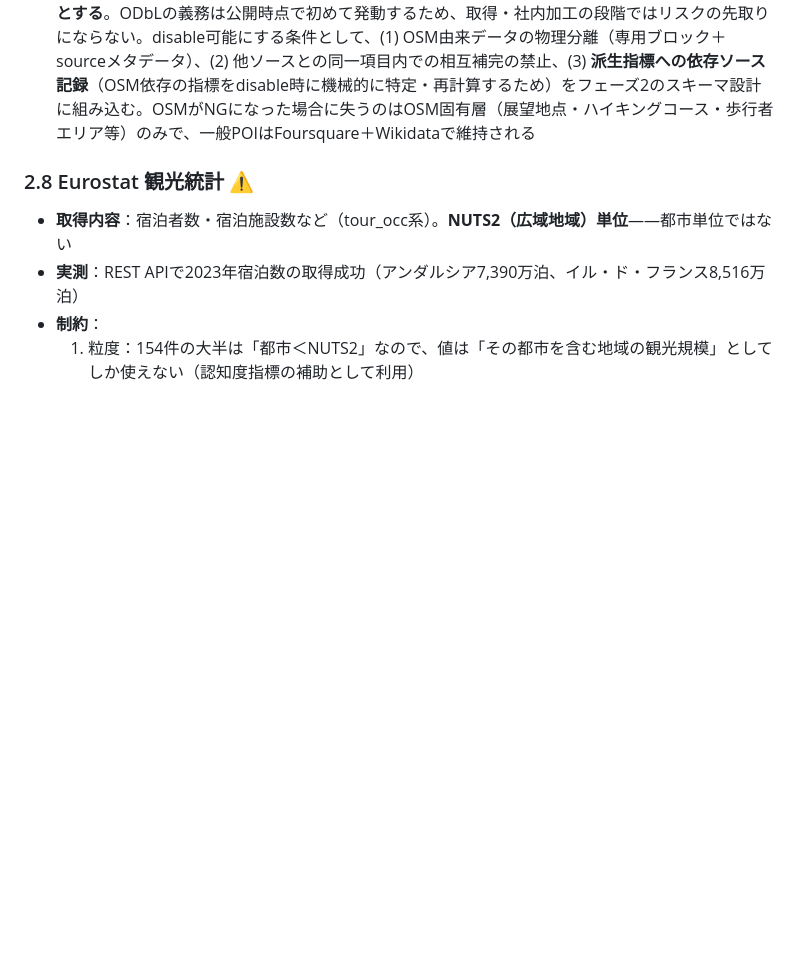
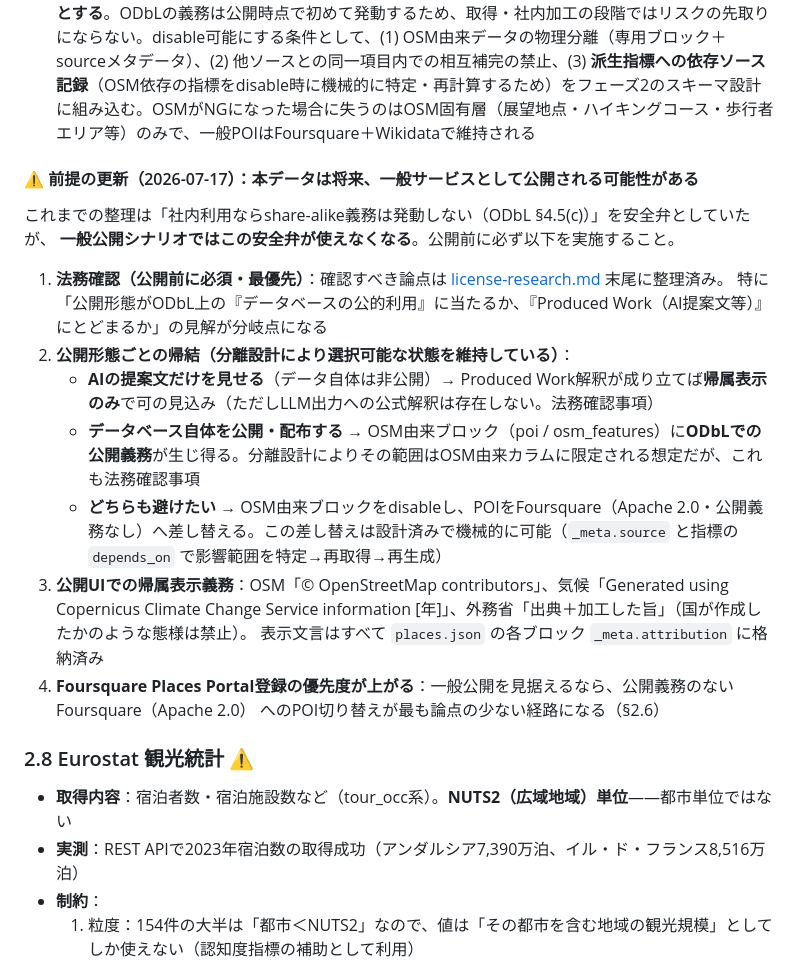
Before and after one commit to YasunariIguchi0219/city-data-builder, a Markdown page: docs/phase1/data-source-survey.md, the part around one of its changes. Drawn GitHub-style; blank space fills up the shorter version.

```diff
--- a/docs/phase1/data-source-survey.md
+++ b/docs/phase1/data-source-survey.md
@@ -115,6 +115,23 @@
 - **採用方針**：飲食店・文化施設など一般POIはFoursquare（Apache 2.0）を第一候補とし、OSMは**自然地物・展望地点・歩行者エリアなどFoursquareで代替できない層に限定**して使う。これによりODbL論点の影響範囲を最小化する
 - **決定（2026-07-16）：社内利用か外部公開か未定のため「取得は進め、後からdisable可能」な設計とする**。ODbLの義務は公開時点で初めて発動するため、取得・社内加工の段階ではリスクの先取りにならない。disable可能にする条件として、(1) OSM由来データの物理分離（専用ブロック＋sourceメタデータ）、(2) 他ソースとの同一項目内での相互補完の禁止、(3) **派生指標への依存ソース記録**（OSM依存の指標をdisable時に機械的に特定・再計算するため）をフェーズ2のスキーマ設計に組み込む。OSMがNGになった場合に失うのはOSM固有層（展望地点・ハイキングコース・歩行者エリア等）のみで、一般POIはFoursquare＋Wikidataで維持される
 
+#### ⚠️ 前提の更新（2026-07-17）：本データは将来、一般サービスとして公開される可能性がある
+
+これまでの整理は「社内利用ならshare-alike義務は発動しない（ODbL §4.5(c)）」を安全弁としていたが、
+**一般公開シナリオではこの安全弁が使えなくなる**。公開前に必ず以下を実施すること。
+
+1. **法務確認（公開前に必須・最優先）**：確認すべき論点は [license-research.md](license-research.md) 末尾に整理済み。
+   特に「公開形態がODbL上の『データベースの公的利用』に当たるか、『Produced Work（AI提案文等）』にとどまるか」の見解が分岐点になる
+2. **公開形態ごとの帰結（分離設計により選択可能な状態を維持している）**：
+   - **AIの提案文だけを見せる**（データ自体は非公開）→ Produced Work解釈が成り立てば**帰属表示のみ**で可の見込み（ただしLLM出力への公式解釈は存在しない。法務確認事項）
+   - **データベース自体を公開・配布する** → OSM由来ブロック（poi / osm_features）に**ODbLでの公開義務**が生じ得る。分離設計によりその範囲はOSM由来カラムに限定される想定だが、これも法務確認事項
+   - **どちらも避けたい** → OSM由来ブロックをdisableし、POIをFoursquare（Apache 2.0・公開義務なし）へ差し替える。この差し替えは設計済みで機械的に可能（`_meta.source` と指標の `depends_on` で影響範囲を特定→再取得→再生成）
+3. **公開UIでの帰属表示義務**：OSM「© OpenStreetMap contributors」、気候「Generated using Copernicus Climate
+   Change Service information [年]」、外務省「出典＋加工した旨」（国が作成したかのような態様は禁止）。
+   表示文言はすべて `places.json` の各ブロック `_meta.attribution` に格納済み
+4. **Foursquare Places Portal登録の優先度が上がる**：一般公開を見据えるなら、公開義務のないFoursquare（Apache 2.0）
+   へのPOI切り替えが最も論点の少ない経路になる（§2.6）
+
 ### 2.8 Eurostat 観光統計 ⚠️
 
 - **取得内容**：宿泊者数・宿泊施設数など（tour_occ系）。**NUTS2（広域地域）単位**——都市単位ではない
```
Also changed, not shown: other parts of docs/phase1/data-source-survey.md (+14 -9 lines), README.md (+3 -4 lines).
